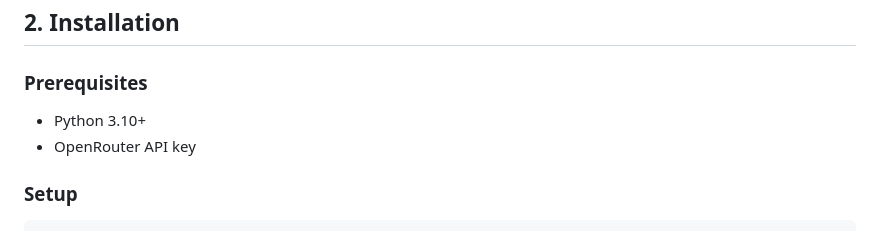
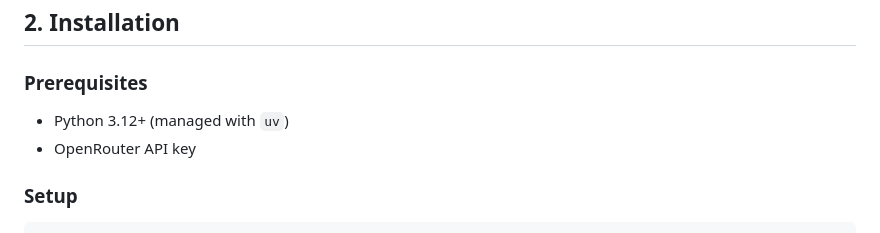
Before and after one commit to ryan258/ai-ethics-comparator, a Markdown page: HANDBOOK.md, the part around one of its changes. GitHub-like rendering.

```diff
--- a/HANDBOOK.md
+++ b/HANDBOOK.md
@@ -24,7 +24,7 @@ Current scope:
 
 ### Prerequisites
 
-- Python 3.10+
+- Python 3.12+ (managed with `uv`)
 - OpenRouter API key
 
 ### Setup
```
Also changed, not shown: other parts of HANDBOOK.md (+1 -1 lines), README.md (+8 -0 lines), docs/UPDATE-IDEAS.md (+15 -11 lines).
